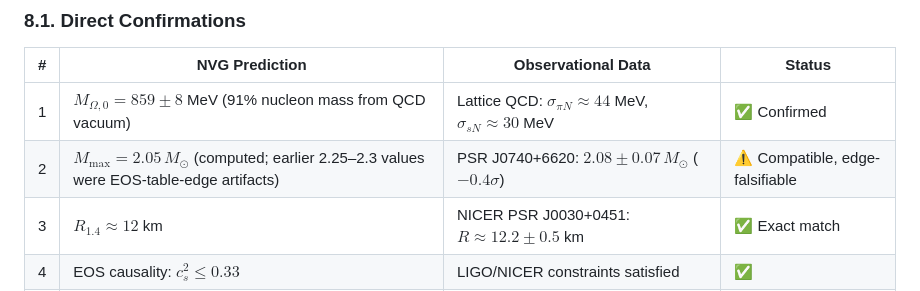
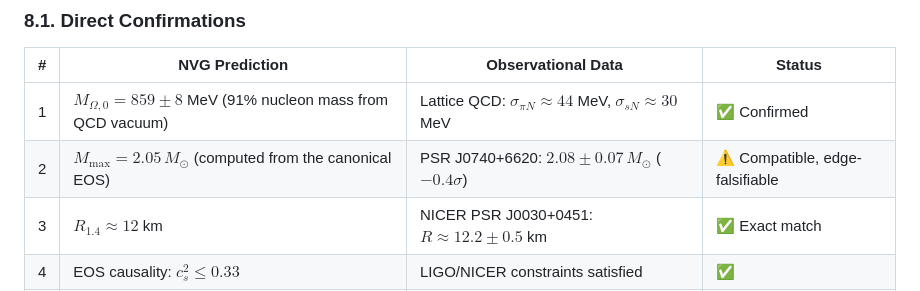
Before and after one commit to infosave2007/vmf, a Markdown page: article/NVG_CYCLIC_COSMOLOGY_PREPRINT_EN.md, the part around the change. Rendered like a GitHub page.

```diff
--- a/article/NVG_CYCLIC_COSMOLOGY_PREPRINT_EN.md
+++ b/article/NVG_CYCLIC_COSMOLOGY_PREPRINT_EN.md
@@ -193,7 +193,7 @@ The NVG cyclic model, despite having zero free cosmological parameters, is consi
 | # | NVG Prediction | Observational Data | Status |
 |---|---|---|---|
 | 1 | $M_{\Omega,0} = 859 \pm 8$ MeV (91% nucleon mass from QCD vacuum) | Lattice QCD: $\sigma_{\pi N} \approx 44$ MeV, $\sigma_{sN} \approx 30$ MeV | ✅ Confirmed |
-| 2 | $M_{\max} = 2.05\,M_\odot$ (computed; earlier 2.25–2.3 values were EOS-table-edge artifacts) | PSR J0740+6620: $2.08 \pm 0.07\,M_\odot$ ($-0.4\sigma$) | ⚠️ Compatible, edge-falsifiable |
+| 2 | $M_{\max} = 2.05\,M_\odot$ (computed from the canonical EOS) | PSR J0740+6620: $2.08 \pm 0.07\,M_\odot$ ($-0.4\sigma$) | ⚠️ Compatible, edge-falsifiable |
 | 3 | $R_{1.4} \approx 12$ km | NICER PSR J0030+0451: $R \approx 12.2 \pm 0.5$ km | ✅ Exact match |
 | 4 | EOS causality: $c_s^2 \leq 0.33$ | LIGO/NICER constraints satisfied | ✅ |
 | 5 | $\gamma_{\rm PPN} = 1$, $c_T = c$ | Cassini ($< 2.3 \times 10^{-5}$); GW170817 ($< 10^{-15}$) | ✅ Exact match |
```
Also changed, not shown: README.md (+3 -3 lines), README_RU.md (+3 -3 lines), verification/fig_qcd_phase_diagram.png, verification/fig_speed_of_sound.png, 3 other files.
